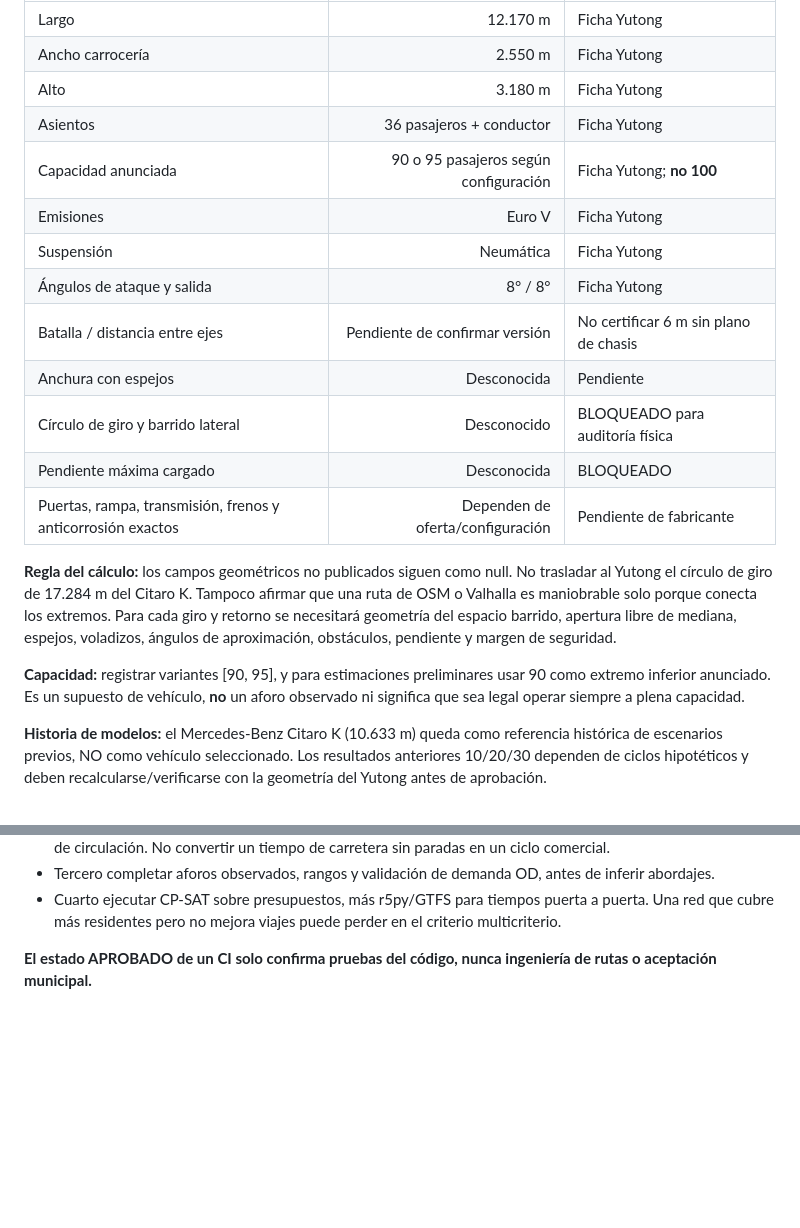
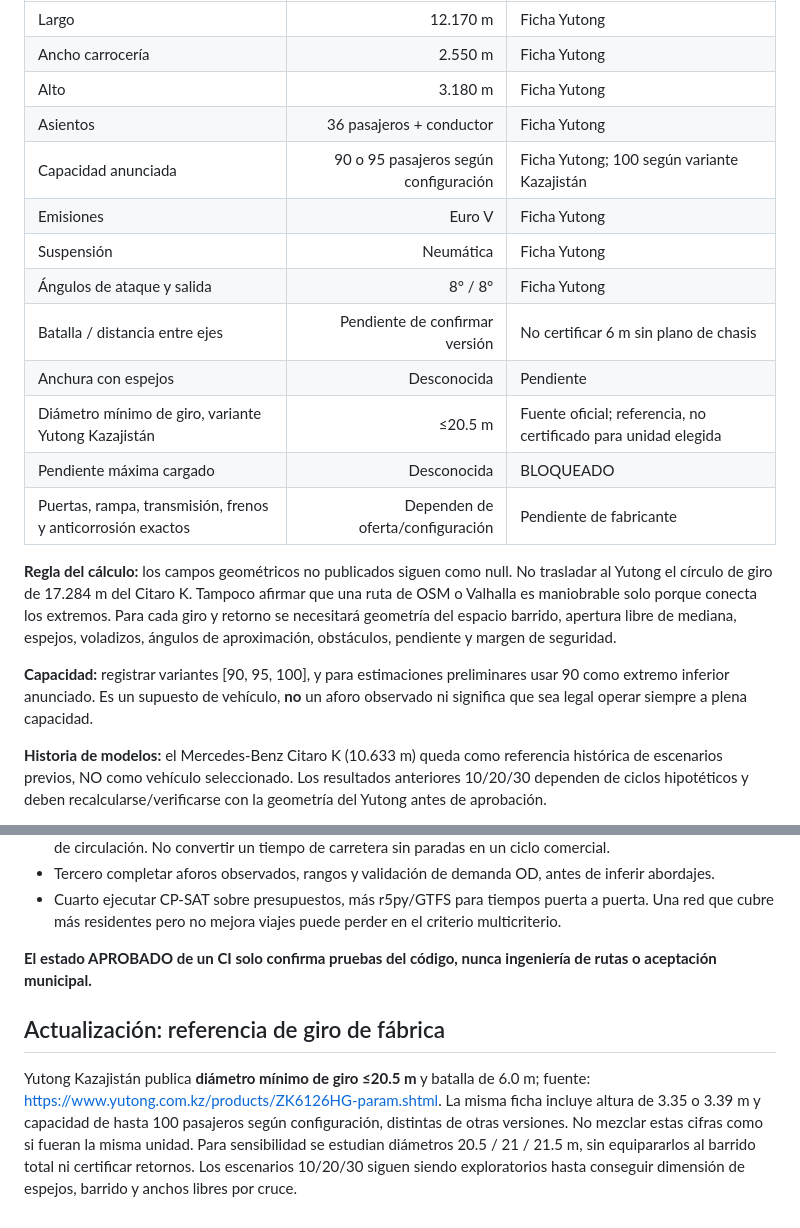
Before and after one commit to JulioMarte/my-pc-automations, a Markdown page: projects/puerto-plata-gis/VEHICLE_AND_ACCEPTANCE_AUDIT.md, 2 parts joined by grey strips. GitHub-like rendering; blank space fills up the shorter version.

Commit message:
docs(transit): correct Yutong variant turning diameter and capacity sources

```diff
--- a/projects/puerto-plata-gis/VEHICLE_AND_ACCEPTANCE_AUDIT.md
+++ b/projects/puerto-plata-gis/VEHICLE_AND_ACCEPTANCE_AUDIT.md
@@ -12,19 +12,19 @@ Fuente primaria: https://en.yutong.com/products/ZK6126HG.shtml
 | Ancho carrocería | 2.550 m | Ficha Yutong |
 | Alto | 3.180 m | Ficha Yutong |
 | Asientos | 36 pasajeros + conductor | Ficha Yutong |
-| Capacidad anunciada | 90 o 95 pasajeros según configuración | Ficha Yutong; **no 100** |
+| Capacidad anunciada | 90 o 95 pasajeros según configuración | Ficha Yutong; 100 según variante Kazajistán |
 | Emisiones | Euro V | Ficha Yutong |
 | Suspensión | Neumática | Ficha Yutong |
 | Ángulos de ataque y salida | 8° / 8° | Ficha Yutong |
 | Batalla / distancia entre ejes | Pendiente de confirmar versión | No certificar 6 m sin plano de chasis |
 | Anchura con espejos | Desconocida | Pendiente |
-| Círculo de giro y barrido lateral | Desconocido | BLOQUEADO para auditoría física |
+| Diámetro mínimo de giro, variante Yutong Kazajistán | ≤20.5 m | Fuente oficial; referencia, no certificado para unidad elegida |\n| Espacio barrido con espejos | Desconocido | BLOQUEADO para aprobación física |
 | Pendiente máxima cargado | Desconocida | BLOQUEADO |
 | Puertas, rampa, transmisión, frenos y anticorrosión exactos | Dependen de oferta/configuración | Pendiente de fabricante |
 
 **Regla del cálculo:** los campos geométricos no publicados siguen como null. No trasladar al Yutong el círculo de giro de 17.284 m del Citaro K. Tampoco afirmar que una ruta de OSM o Valhalla es maniobrable solo porque conecta los extremos. Para cada giro y retorno se necesitará geometría del espacio barrido, apertura libre de mediana, espejos, voladizos, ángulos de aproximación, obstáculos, pendiente y margen de seguridad.
 
-**Capacidad:** registrar variantes [90, 95], y para estimaciones preliminares usar 90 como extremo inferior anunciado. Es un supuesto de vehículo, **no** un aforo observado ni significa que sea legal operar siempre a plena capacidad.
+**Capacidad:** registrar variantes [90, 95, 100], y para estimaciones preliminares usar 90 como extremo inferior anunciado. Es un supuesto de vehículo, **no** un aforo observado ni significa que sea legal operar siempre a plena capacidad.
 
 **Historia de modelos:** el Mercedes-Benz Citaro K (10.633 m) queda como referencia histórica de escenarios previos, NO como vehículo seleccionado. Los resultados anteriores 10/20/30 dependen de ciclos hipotéticos y deben recalcularse/verificarse con la geometría del Yutong antes de aprobación.
 
@@ -58,3 +58,7 @@ Fuente debe identificar encuesta/conteo real; se informa una tasa horaria normal
 - Cuarto ejecutar CP-SAT sobre presupuestos, más r5py/GTFS para tiempos puerta a puerta. Una red que cubre más residentes pero no mejora viajes puede perder en el criterio multicriterio.
 
 **El estado APROBADO de un CI solo confirma pruebas del código, nunca ingeniería de rutas o aceptación municipal.**
+
+## Actualización: referencia de giro de fábrica
+
+Yutong Kazajistán publica **diámetro mínimo de giro ≤20.5 m** y batalla de 6.0 m; fuente: https://www.yutong.com.kz/products/ZK6126HG-param.shtml. La misma ficha incluye altura de 3.35 o 3.39 m y capacidad de hasta 100 pasajeros según configuración, distintas de otras versiones. No mezclar estas cifras como si fueran la misma unidad. Para sensibilidad se estudian diámetros 20.5 / 21 / 21.5 m, sin equipararlos al barrido total ni certificar retornos. Los escenarios 10/20/30 siguen siendo exploratorios hasta conseguir dimensión de espejos, barrido y anchos libres por cruce.
```
